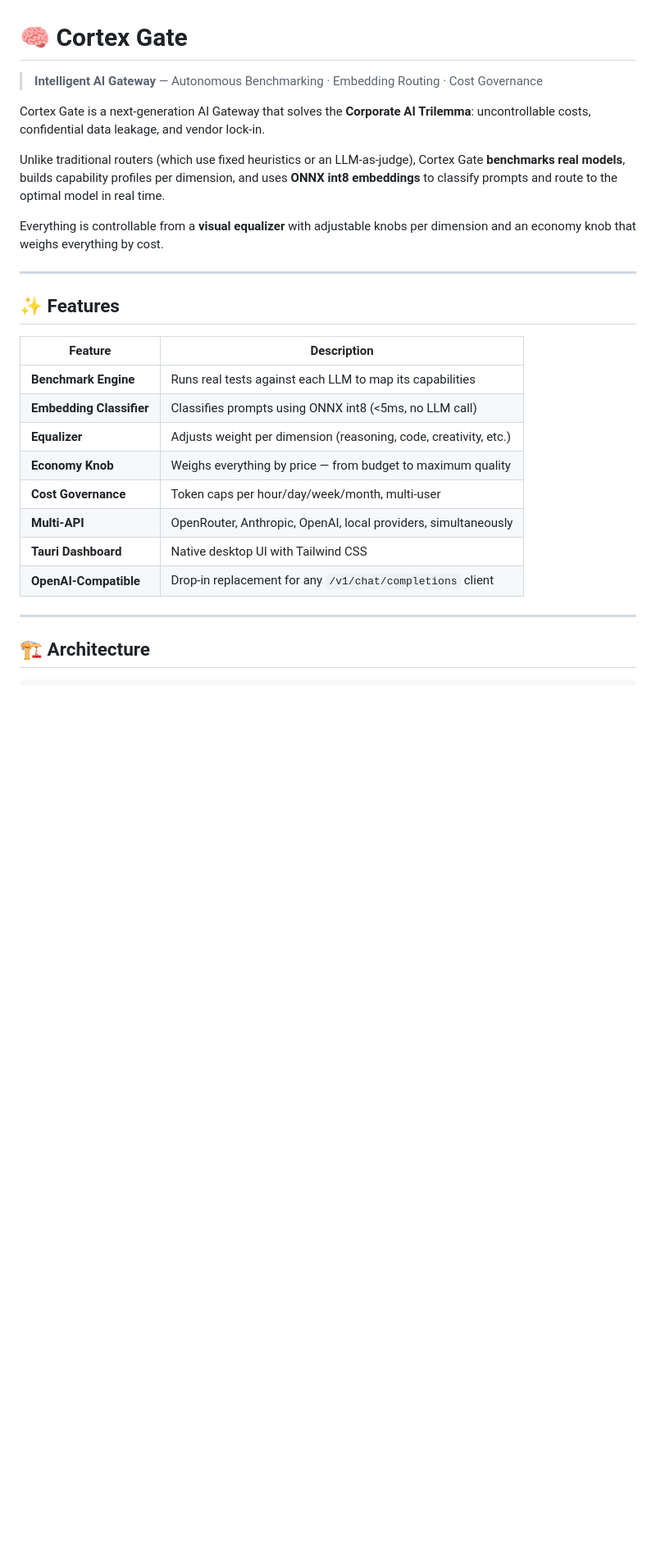
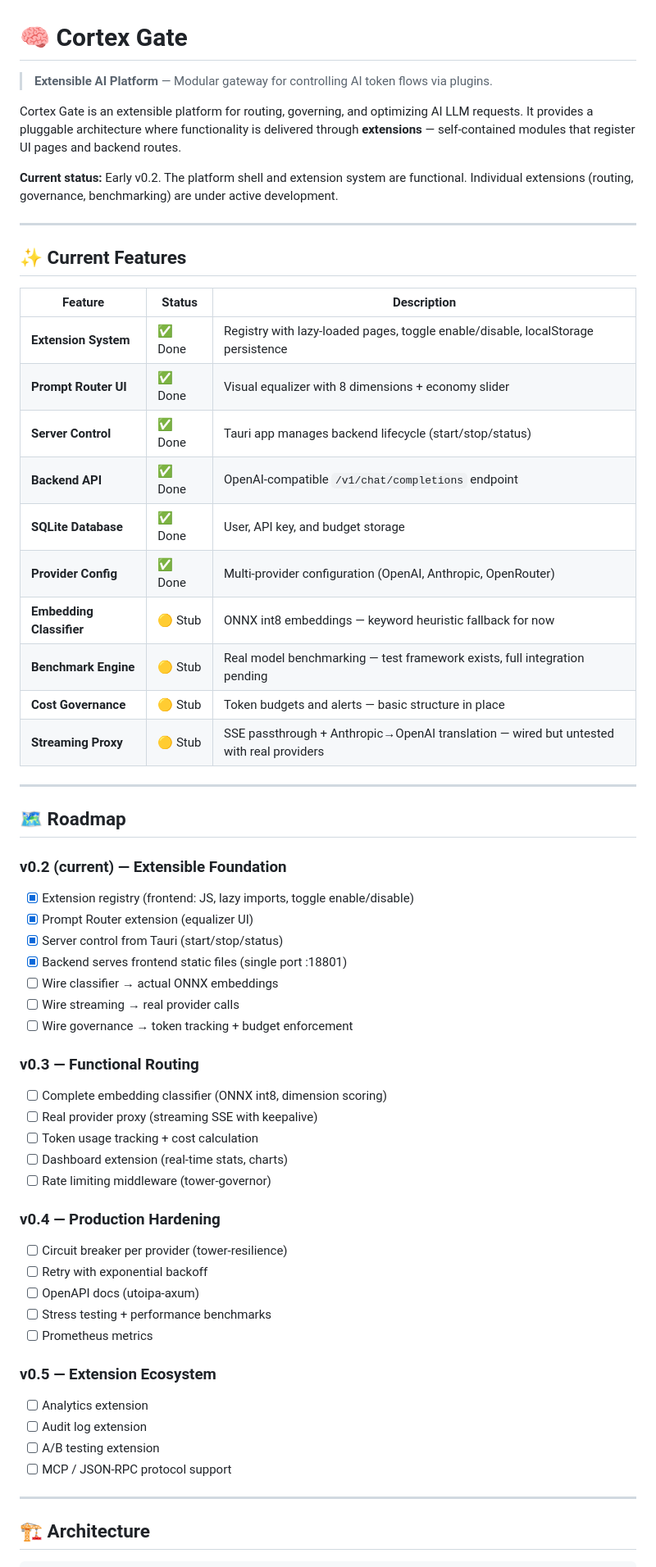
Before and after one commit to L2santos29/cortex-gate, a Markdown page: README.md, the part around one of its changes. Shown at 82% size. Drawn GitHub-style; blank space fills up the shorter version.

```diff
--- a/README.md
+++ b/README.md
@@ -1,32 +1,65 @@
 # 🧠 Cortex Gate
 
-> **Intelligent AI Gateway** — Autonomous Benchmarking · Embedding Routing · Cost Governance
+> **Extensible AI Platform** — Modular gateway for controlling AI token flows via plugins.
 
-Cortex Gate is a next-generation AI Gateway that solves the **Corporate AI
-Trilemma**: uncontrollable costs, confidential data leakage, and vendor lock-in.
+Cortex Gate is an extensible platform for routing, governing, and optimizing AI
+LLM requests. It provides a pluggable architecture where functionality is
+delivered through **extensions** — self-contained modules that register UI pages
+and backend routes.
 
-Unlike traditional routers (which use fixed heuristics or an LLM-as-judge),
-Cortex Gate **benchmarks real models**, builds capability profiles per dimension,
-and uses **ONNX int8 embeddings** to classify prompts and route to the optimal
-model in real time.
-
-Everything is controllable from a **visual equalizer** with adjustable knobs per
-dimension and an economy knob that weighs everything by cost.
+**Current status:** Early v0.2. The platform shell and extension system are
+functional. Individual extensions (routing, governance, benchmarking) are under
+active development.
 
 ---
 
-## ✨ Features
+## ✨ Current Features
 
-| Feature | Description |
-|---------|-------------|
-| **Benchmark Engine** | Runs real tests against each LLM to map its capabilities |
-| **Embedding Classifier** | Classifies prompts using ONNX int8 (<5ms, no LLM call) |
-| **Equalizer** | Adjusts weight per dimension (reasoning, code, creativity, etc.) |
-| **Economy Knob** | Weighs everything by price — from budget to maximum quality |
-| **Cost Governance** | Token caps per hour/day/week/month, multi-user |
-| **Multi-API** | OpenRouter, Anthropic, OpenAI, local providers, simultaneously |
-| **Tauri Dashboard** | Native desktop UI with Tailwind CSS |
-| **OpenAI-Compatible** | Drop-in replacement for any `/v1/chat/completions` client |
+| Feature | Status | Description |
+|---------|--------|-------------|
+| **Extension System** | ✅ Done | Registry with lazy-loaded pages, toggle enable/disable, localStorage persistence |
+| **Prompt Router UI** | ✅ Done | Visual equalizer with 8 dimensions + economy slider |
+| **Server Control** | ✅ Done | Tauri app manages backend lifecycle (start/stop/status) |
+| **Backend API** | ✅ Done | OpenAI-compatible `/v1/chat/completions` endpoint |
+| **SQLite Database** | ✅ Done | User, API key, and budget storage |
+| **Provider Config** | ✅ Done | Multi-provider configuration (OpenAI, Anthropic, OpenRouter) |
+| **Embedding Classifier** | 🟡 Stub | ONNX int8 embeddings — keyword heuristic fallback for now |
+| **Benchmark Engine** | 🟡 Stub | Real model benchmarking — test framework exists, full integration pending |
+| **Cost Governance** | 🟡 Stub | Token budgets and alerts — basic structure in place |
+| **Streaming Proxy** | 🟡 Stub | SSE passthrough + Anthropic→OpenAI translation — wired but untested with real providers |
+
+---
+
+## 🗺️ Roadmap
+
+### v0.2 (current) — Extensible Foundation
+- [x] Extension registry (frontend: JS, lazy imports, toggle enable/disable)
+- [x] Prompt Router extension (equalizer UI)
+- [x] Server control from Tauri (start/stop/status)
+- [x] Backend serves frontend static files (single port :18801)
+- [ ] Wire classifier → actual ONNX embeddings
+- [ ] Wire streaming → real provider calls
+- [ ] Wire governance → token tracking + budget enforcement
+
+### v0.3 — Functional Routing
+- [ ] Complete embedding classifier (ONNX int8, dimension scoring)
+- [ ] Real provider proxy (streaming SSE with keepalive)
+- [ ] Token usage tracking + cost calculation
+- [ ] Dashboard extension (real-time stats, charts)
+- [ ] Rate limiting middleware (tower-governor)
+
+### v0.4 — Production Hardening
+- [ ] Circuit breaker per provider (tower-resilience)
+- [ ] Retry with exponential backoff
+- [ ] OpenAPI docs (utoipa-axum)
+- [ ] Stress testing + performance benchmarks
+- [ ] Prometheus metrics
+
+### v0.5 — Extension Ecosystem
+- [ ] Analytics extension
+- [ ] Audit log extension
+- [ ] A/B testing extension
+- [ ] MCP / JSON-RPC protocol support
 
 ---
 
```
Also changed, not shown: other parts of README.md (+67 -36 lines).
